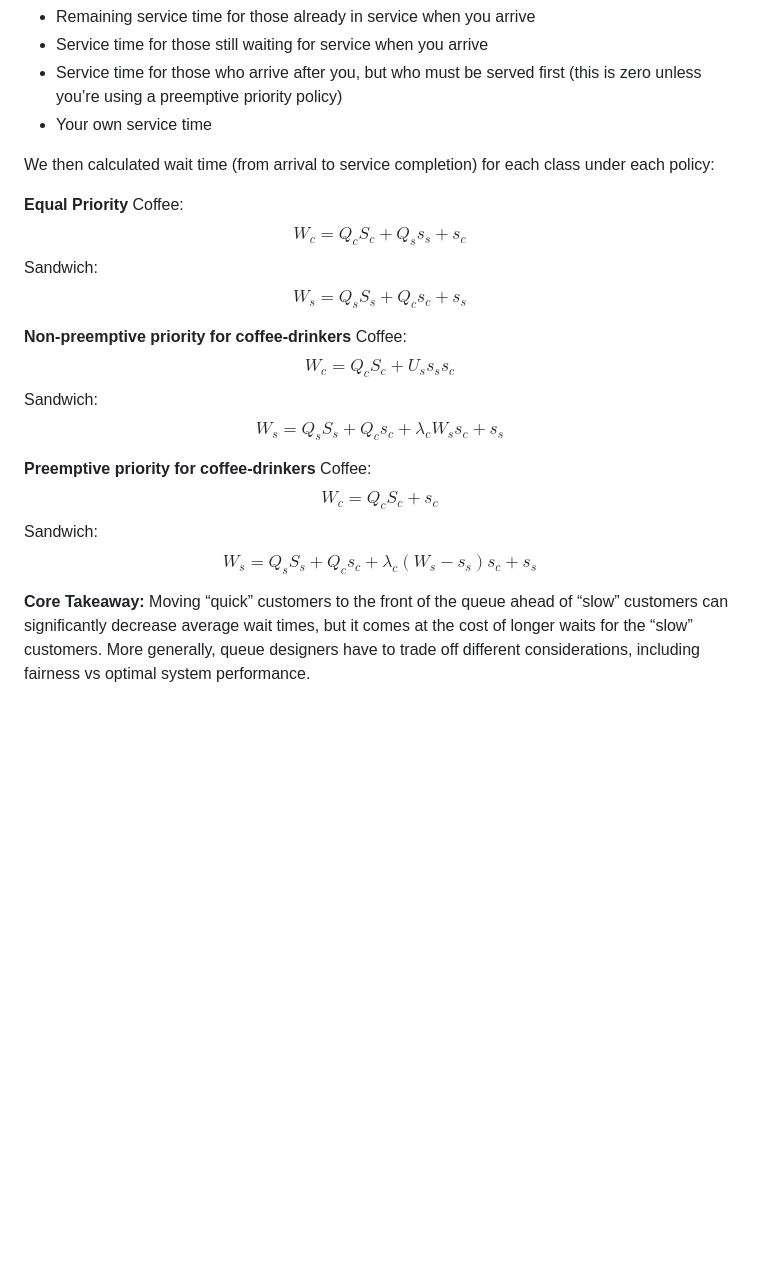
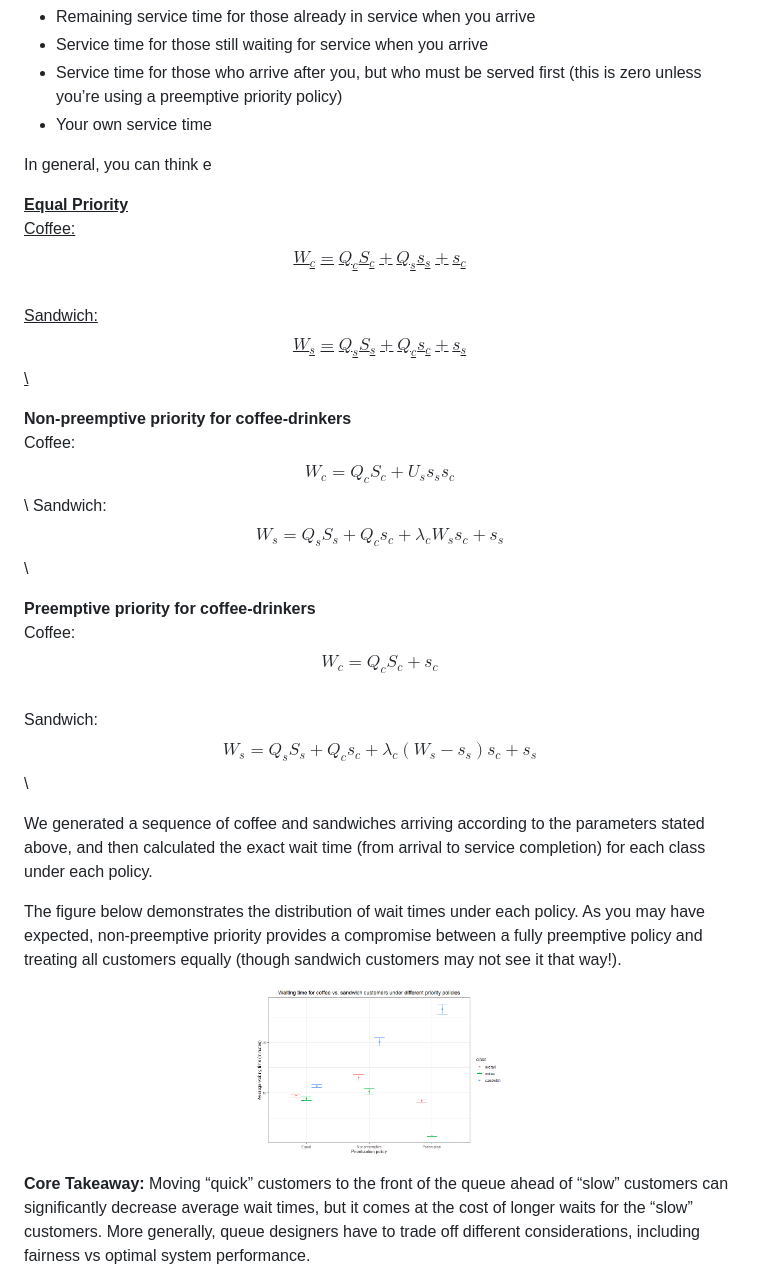
Before and after one commit to the-pudding/data, a Markdown page: queues/README.md, the part around the change. Rendered like a GitHub page; pictures changed too: queues/figures/policy_comparison_plot_sc2.png (added); blank space fills up the shorter version.

Commit message:
updated Sc2 formulas

```diff
--- a/queues/README.md
+++ b/queues/README.md
@@ -47,20 +47,27 @@ In a system with multiple classes, waiting time includes the following component
 - Your own service time
 
 
-We then calculated wait time (from arrival to service completion) for each class under each policy:
+In general, you can think e
 
-__Equal Priority__
-Coffee: $$W_c = Q_c S_c + Q_s s_s + s_c$$
-Sandwich:$$W_s = Q_s S_s + Q_c s_c + s_s$$
+<ins>__Equal Priority__</sins> \
+Coffee: $$W_c = Q_c S_c + Q_s s_s + s_c$$ \
+Sandwich: $$W_s = Q_s S_s + Q_c s_c + s_s$$ \
 
-__Non-preemptive priority for coffee-drinkers__
-Coffee: $$W_c = Q_c S_c + U_s s_s s_c$$
-Sandwich: $$W_s = Q_s S_s + Q_c s_c + \lambda_c W_s s_c + s_s$$
+__Non-preemptive priority for coffee-drinkers__ \
+Coffee: $$W_c = Q_c S_c + U_s s_s s_c$$ \
+Sandwich: $$W_s = Q_s S_s + Q_c s_c + \lambda_c W_s s_c + s_s$$ \
 
-__Preemptive priority for coffee-drinkers__
-Coffee: $$W_c = Q_c S_c + s_c$$
-Sandwich:  $$W_s = Q_s S_s + Q_c s_c + \lambda_c (W_s - s_s) s_c + s_s$$
+__Preemptive priority for coffee-drinkers__ \
+Coffee: $$W_c = Q_c S_c + s_c$$ \
+Sandwich:  $$W_s = Q_s S_s + Q_c s_c + \lambda_c (W_s - s_s) s_c + s_s$$ \
 
+
+We generated a sequence of coffee and sandwiches arriving according to the parameters stated above, and then calculated the exact wait time (from arrival to service completion) for each class under each policy.
+
+The figure below demonstrates the distribution of wait times under each policy. As you may have expected, non-preemptive priority provides a compromise between a fully preemptive policy and treating all customers equally (though sandwich customers may not see it that way!).
+
+<p align="center">
+<img src="figures/policy_comparison_plot_sc2.png" alt="Wait time distribution under three different priority policies" width=250 height=300> </p>
 
 **Core Takeaway:** Moving “quick” customers to the front of the queue ahead of “slow” customers can significantly decrease average wait times, but it comes at the cost of longer waits for the “slow” customers. More generally, queue designers have to trade off different considerations, including fairness vs optimal system performance.
 
```
